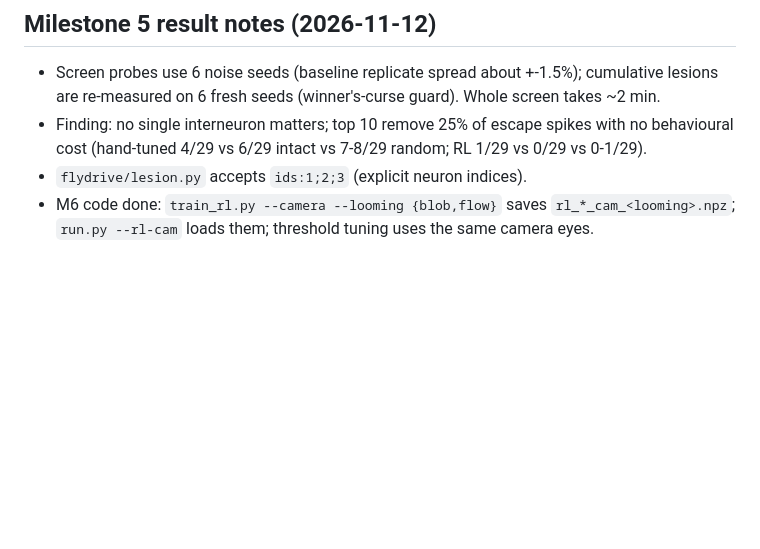
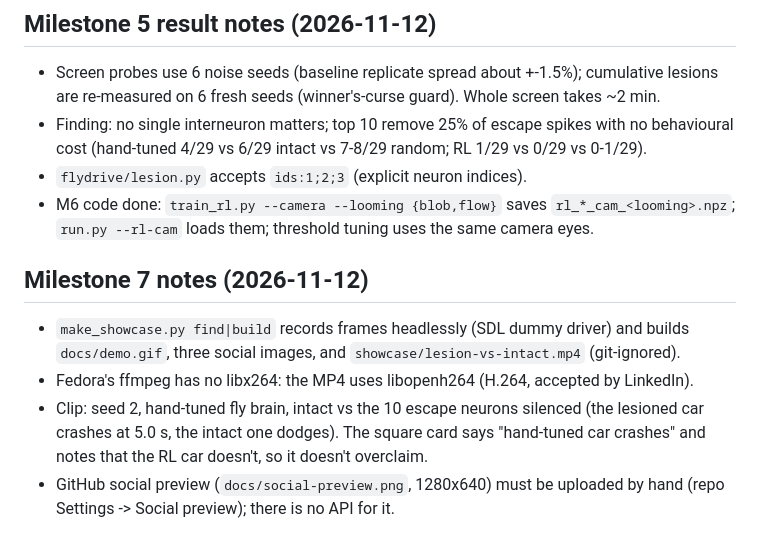
Before and after one commit to PradeepkrishnaGM/flydrive, a Markdown page: DECISIONS.md, the part around the change. Drawn GitHub-style; blank space fills up the shorter version.

```diff
--- a/DECISIONS.md
+++ b/DECISIONS.md
@@ -46,3 +46,13 @@ Order 5 -> 6 -> 7; milestone 6's long runs go in the background while 7 is built
 - `flydrive/lesion.py` accepts `ids:1;2;3` (explicit neuron indices).
 - M6 code done: `train_rl.py --camera --looming {blob,flow}` saves `rl_*_cam_<looming>.npz`;
   `run.py --rl-cam` loads them; threshold tuning uses the same camera eyes.
+
+## Milestone 7 notes (2026-11-12)
+- `make_showcase.py find|build` records frames headlessly (SDL dummy driver) and builds
+  `docs/demo.gif`, three social images, and `showcase/lesion-vs-intact.mp4` (git-ignored).
+- Fedora's ffmpeg has no libx264: the MP4 uses libopenh264 (H.264, accepted by LinkedIn).
+- Clip: seed 2, hand-tuned fly brain, intact vs the 10 escape neurons silenced (the lesioned car
+  crashes at 5.0 s, the intact one dodges). The square card says "hand-tuned car crashes" and
+  notes that the RL car doesn't, so it doesn't overclaim.
+- GitHub social preview (`docs/social-preview.png`, 1280x640) must be uploaded by hand
+  (repo Settings -> Social preview); there is no API for it.
```
Also changed, not shown: README.md (+2 -0 lines), docs/demo.gif (added), docs/linkedin-card.png (added), docs/linkedin-square.png (added), docs/social-preview.png (added), 4 other files.
